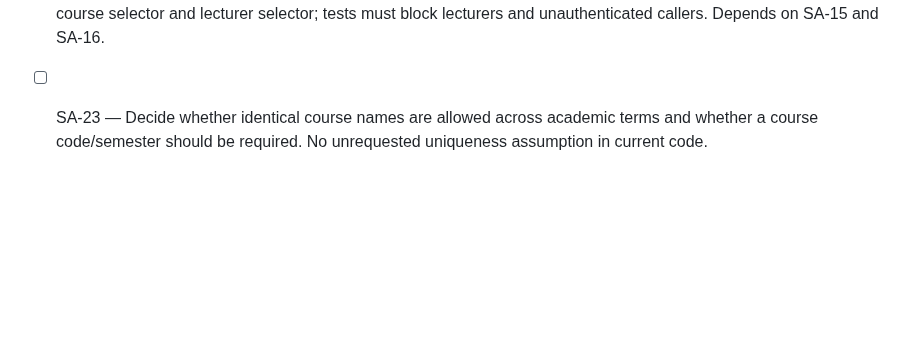
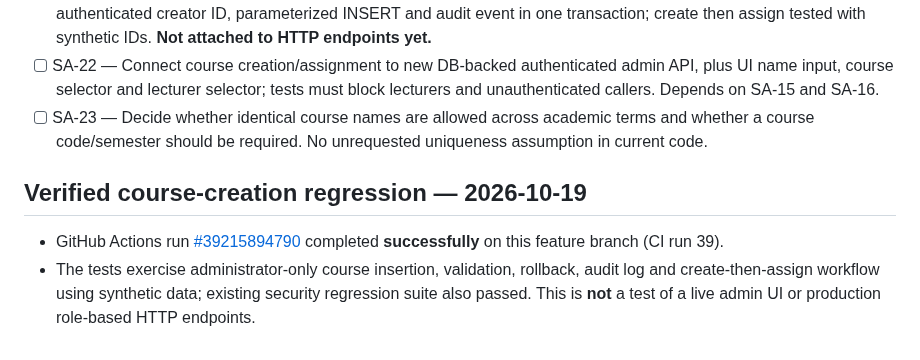
Before and after one commit to AM-naguib/Bata, a Markdown page: docs/TASKS.md, the part around the change. Drawn GitHub-style; blank space fills up the shorter version.

Commit message:
docs: record successful GitHub Actions course-creation regression

```diff
--- a/docs/TASKS.md
+++ b/docs/TASKS.md
@@ -95,3 +95,7 @@ All remediation tasks are OPEN. [ ] means not implemented. Priority P0 blocks sa
 - [x] SA-21 — Add `createCourse(pool,principal,{name})` to `lib/admin-management.js`: validated course name, authenticated creator ID, parameterized INSERT and audit event in one transaction; create then assign tested with synthetic IDs. **Not attached to HTTP endpoints yet.**
 - [ ] SA-22 — Connect course creation/assignment to new DB-backed authenticated admin API, plus UI name input, course selector and lecturer selector; tests must block lecturers and unauthenticated callers. Depends on SA-15 and SA-16.
 - [ ] SA-23 — Decide whether identical course names are allowed across academic terms and whether a course code/semester should be required. No unrequested uniqueness assumption in current code.
+
+## Verified course-creation regression — 2026-10-19
+- GitHub Actions run [#39215894790](https://github.com/AM-naguib/Bata/actions/runs/39215894790) completed **successfully** on this feature branch (CI run 39).
+- The tests exercise administrator-only course insertion, validation, rollback, audit log and create-then-assign workflow using synthetic data; existing security regression suite also passed. This is **not** a test of a live admin UI or production role-based HTTP endpoints.
```
